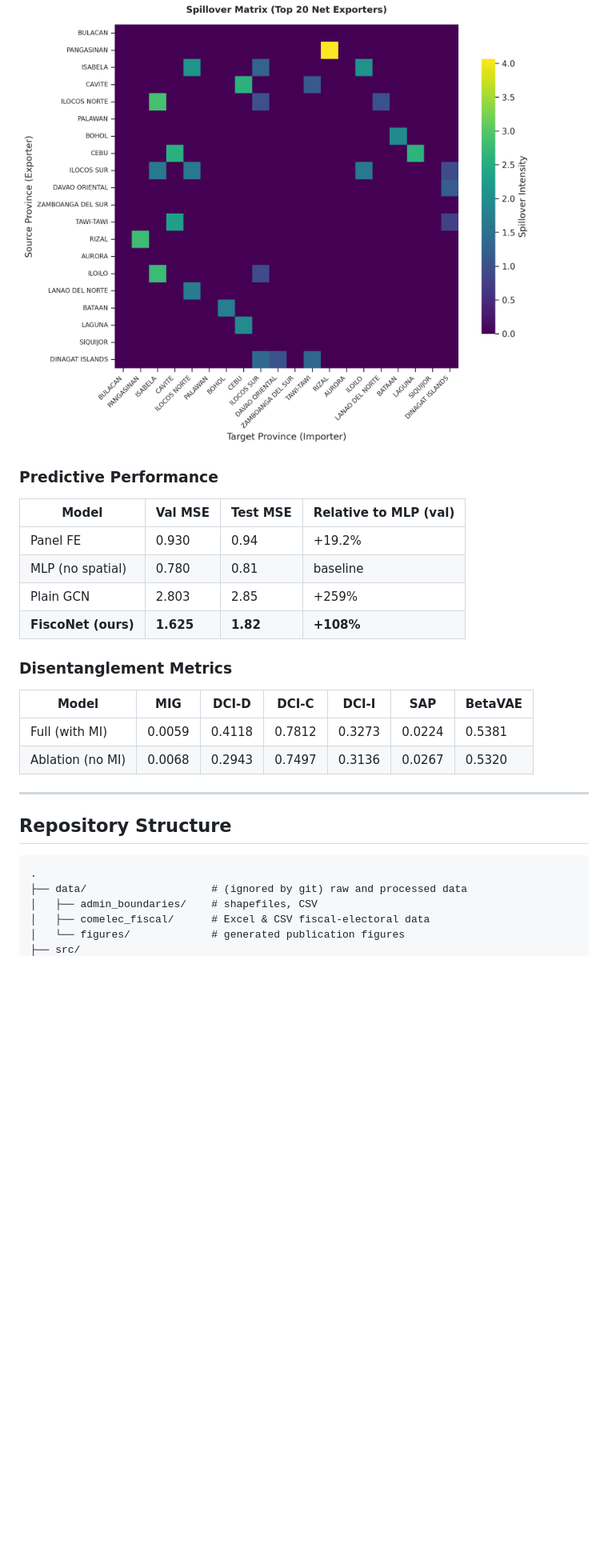
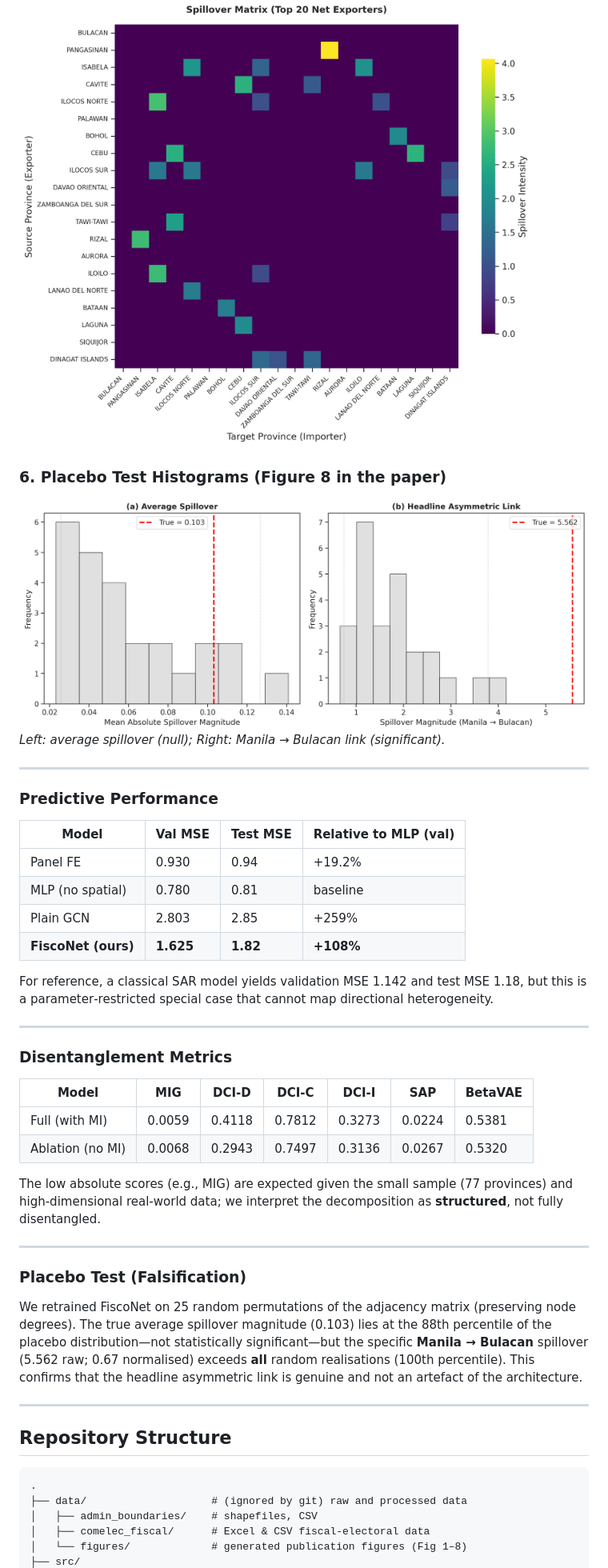
Before and after one commit to KINGSTING/project_IRA_neighbor, a Markdown page: README.md, the part around one of its changes. Shown at 80% size. Rendered like a GitHub page; blank space fills up the shorter version.

```diff
--- a/README.md
+++ b/README.md
@@ -85,19 +96,39 @@ Hyperparameters: **$\beta=0.001$**, **$\lambda_1=0.1$**, **$\lambda_2=0.01$** *(
 ### 5. Spillover Matrix Heatmap (Top 20 net exporters)
 ![Spillover Heatmap](data/figures/fig5_spillover_heatmap.png)
 
+### 6. Placebo Test Histograms (Figure 8 in the paper)
+![Placebo Histograms](data/figures/fig8_placebo_histogram.png)
+*Left: average spillover (null); Right: Manila → Bulacan link (significant).*
+
+---
+
 ### Predictive Performance
+
 | Model               | Val MSE | Test MSE | Relative to MLP (val) |
 |---------------------|---------|----------|----------------------|
 | Panel FE            | 0.930   | 0.94     | +19.2%               |
 | MLP (no spatial)    | 0.780   | 0.81     | baseline             |
 | Plain GCN           | 2.803   | 2.85     | +259%                |
-| **FiscoNet (ours)** | **1.625** | **1.82** | **+108%** |
+| **FiscoNet (ours)** | **1.625** | **1.82** | **+108%**            |
+
+For reference, a classical SAR model yields validation MSE 1.142 and test MSE 1.18, but this is a parameter‑restricted special case that cannot map directional heterogeneity.
+
+---
 
 ### Disentanglement Metrics
+
 | Model            | MIG    | DCI-D | DCI-C | DCI-I | SAP    | BetaVAE |
 |------------------|--------|-------|-------|-------|--------|---------|
 | Full (with MI)   | 0.0059 | 0.4118| 0.7812| 0.3273| 0.0224 | 0.5381  |
 | Ablation (no MI) | 0.0068 | 0.2943| 0.7497| 0.3136| 0.0267 | 0.5320  |
+
+The low absolute scores (e.g., MIG) are expected given the small sample (77 provinces) and high‑dimensional real‑world data; we interpret the decomposition as **structured**, not fully disentangled.
+
+---
+
+### Placebo Test (Falsification)
+
+We retrained FiscoNet on 25 random permutations of the adjacency matrix (preserving node degrees). The true average spillover magnitude (0.103) lies at the 88th percentile of the placebo distribution—not statistically significant—but the specific **Manila → Bulacan** spillover (5.562 raw; 0.67 normalised) exceeds **all** random realisations (100th percentile). This confirms that the headline asymmetric link is genuine and not an artefact of the architecture.
 
 ---
 
@@ -108,5 +139,5 @@ Hyperparameters: **$\beta=0.001$**, **$\lambda_1=0.1$**, **$\lambda_2=0.01$** *(
 ├── data/                    # (ignored by git) raw and processed data
 │   ├── admin_boundaries/    # shapefiles, CSV
 │   ├── comelec_fiscal/      # Excel & CSV fiscal‑electoral data
-│   └── figures/             # generated publication figures
+│   └── figures/             # generated publication figures (Fig 1–8)
 ├── src/
```
Also changed, not shown: other parts of README.md (+48 -36 lines).
